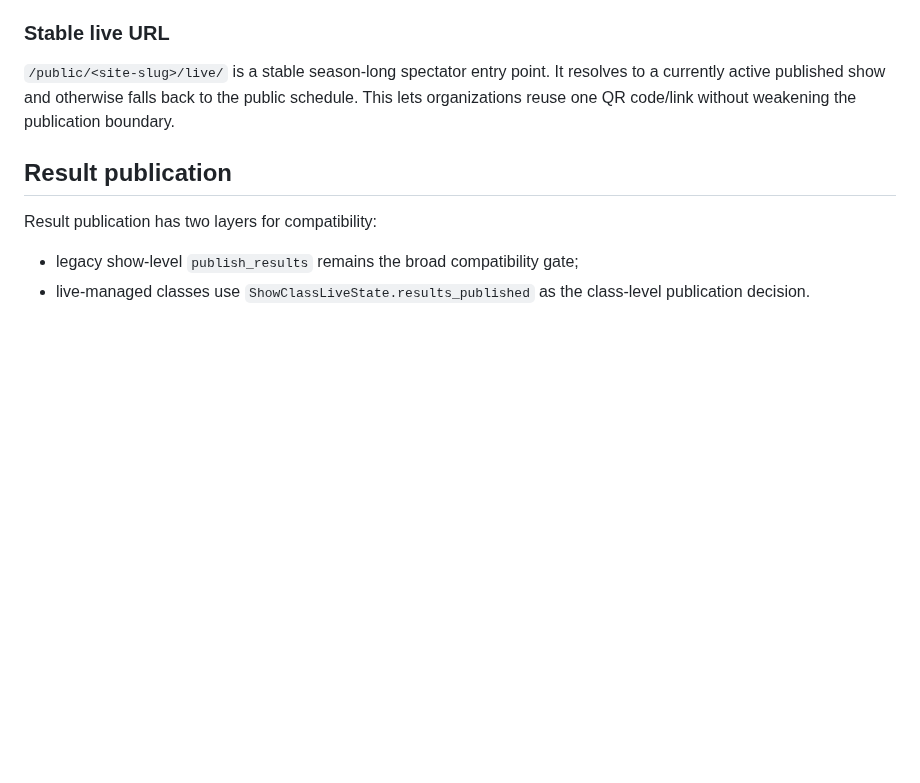
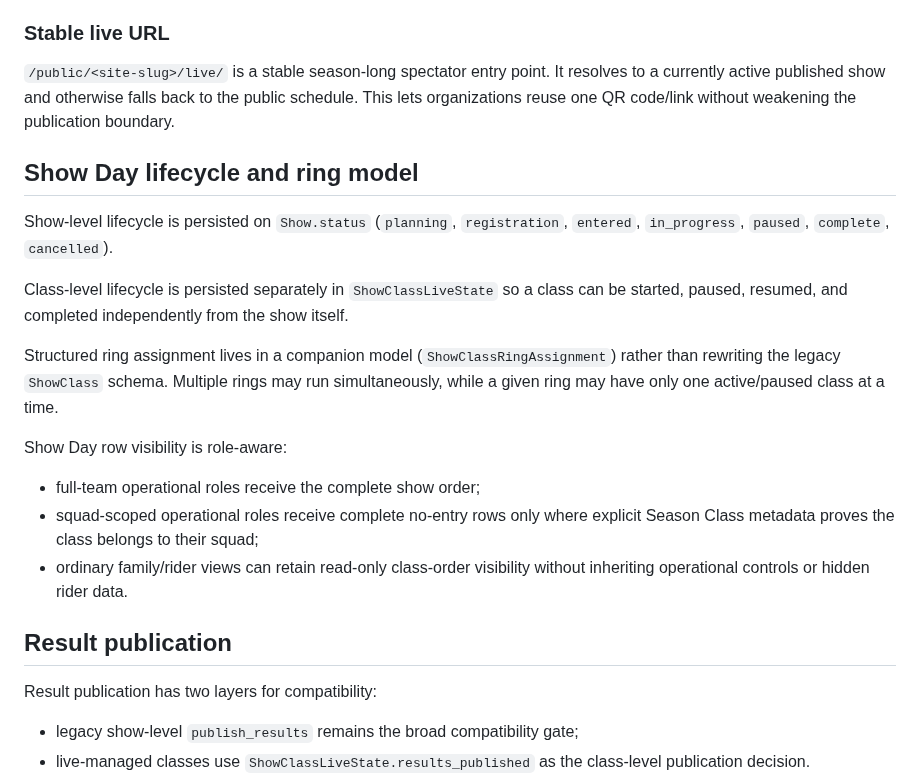
Before and after one commit to mcangeli/iea-team-portal, a Markdown page: ARCHITECTURE.md, the part around one of its changes. Drawn GitHub-style; blank space fills up the shorter version.

```diff
--- a/ARCHITECTURE.md
+++ b/ARCHITECTURE.md
@@ -120,6 +125,20 @@ The public layer must not expose:
 
 `/public/<site-slug>/live/` is a stable season-long spectator entry point. It resolves to a currently active published show and otherwise falls back to the public schedule. This lets organizations reuse one QR code/link without weakening the publication boundary.
 
+## Show Day lifecycle and ring model
+
+Show-level lifecycle is persisted on `Show.status` (`planning`, `registration`, `entered`, `in_progress`, `paused`, `complete`, `cancelled`).
+
+Class-level lifecycle is persisted separately in `ShowClassLiveState` so a class can be started, paused, resumed, and completed independently from the show itself.
+
+Structured ring assignment lives in a companion model (`ShowClassRingAssignment`) rather than rewriting the legacy `ShowClass` schema. Multiple rings may run simultaneously, while a given ring may have only one active/paused class at a time.
+
+Show Day row visibility is role-aware:
+
+- full-team operational roles receive the complete show order;
+- squad-scoped operational roles receive complete no-entry rows only where explicit Season Class metadata proves the class belongs to their squad;
+- ordinary family/rider views can retain read-only class-order visibility without inheriting operational controls or hidden rider data.
+
 ## Result publication
 
 Result publication has two layers for compatibility:
```
Also changed, not shown: other parts of ARCHITECTURE.md (+30 -25 lines).
